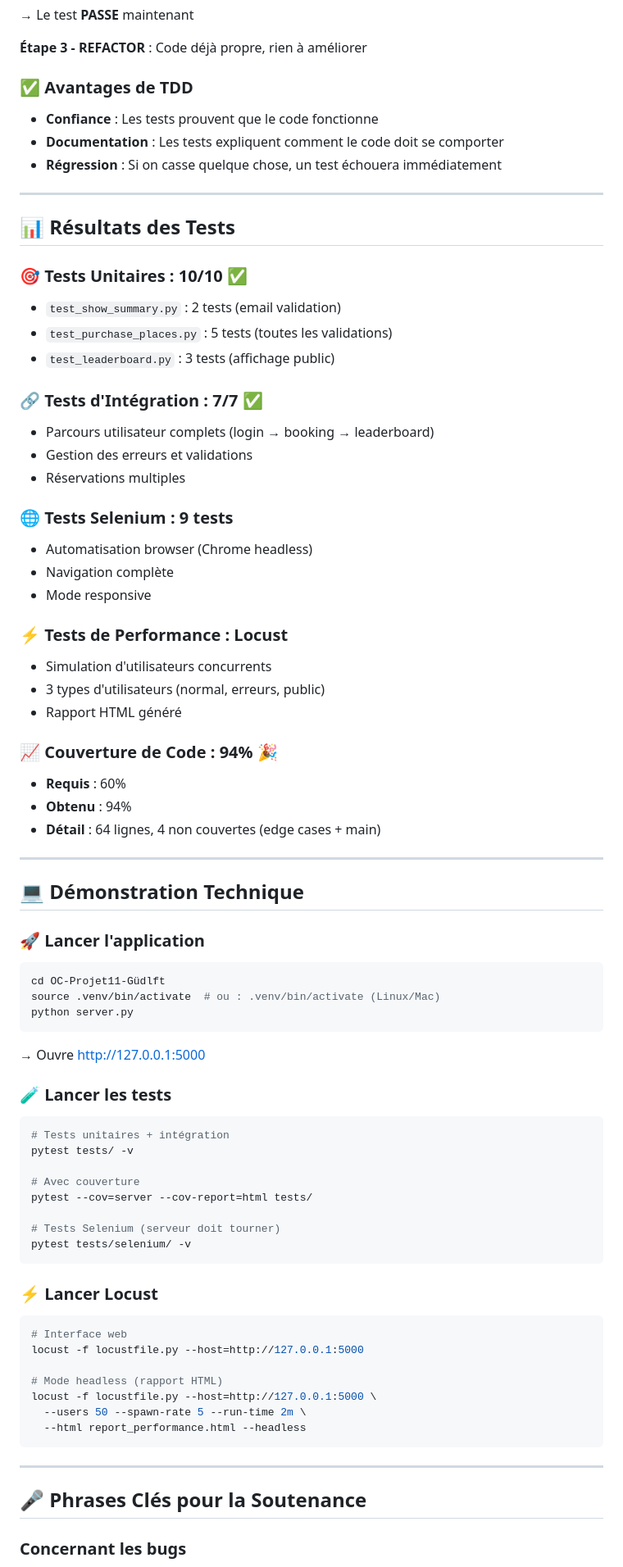
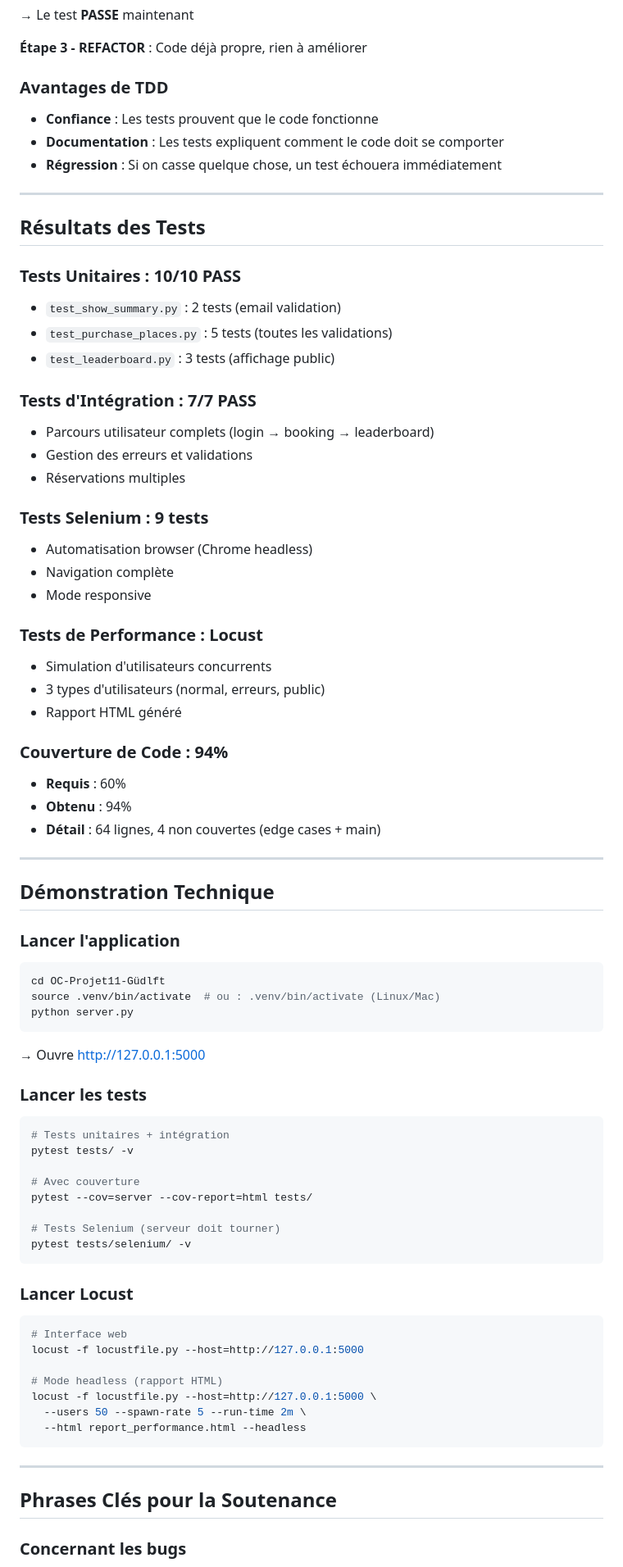
Before and after one commit to steveraffner/OC-Projet11-Gudlft, a Markdown page: GUIDE_SOUTENANCE.md, the part around one of its changes. Shown at 82% size. Drawn GitHub-style.

````diff
--- a/GUIDE_SOUTENANCE.md
+++ b/GUIDE_SOUTENANCE.md
@@ -294,45 +294,45 @@ club['points'] = str(int(club['points']) - points_cost)
 
 **Étape 3 - REFACTOR** : Code déjà propre, rien à améliorer
 
-### ✅ **Avantages de TDD**
+### Avantages de TDD
 - **Confiance** : Les tests prouvent que le code fonctionne
 - **Documentation** : Les tests expliquent comment le code doit se comporter
 - **Régression** : Si on casse quelque chose, un test échouera immédiatement
 
 ---
 
-## 📊 Résultats des Tests
+## Résultats des Tests
 
-### 🎯 **Tests Unitaires** : 10/10 ✅
+### Tests Unitaires : 10/10 PASS
 - `test_show_summary.py` : 2 tests (email validation)
 - `test_purchase_places.py` : 5 tests (toutes les validations)
 - `test_leaderboard.py` : 3 tests (affichage public)
 
-### 🔗 **Tests d'Intégration** : 7/7 ✅
+### Tests d'Intégration : 7/7 PASS
 - Parcours utilisateur complets (login → booking → leaderboard)
 - Gestion des erreurs et validations
 - Réservations multiples
 
-### 🌐 **Tests Selenium** : 9 tests
+### Tests Selenium : 9 tests
 - Automatisation browser (Chrome headless)
 - Navigation complète
 - Mode responsive
 
-### ⚡ **Tests de Performance** : Locust
+### Tests de Performance : Locust
 - Simulation d'utilisateurs concurrents
 - 3 types d'utilisateurs (normal, erreurs, public)
 - Rapport HTML généré
 
-### 📈 **Couverture de Code** : 94% 🎉
+### Couverture de Code : 94%
 - **Requis** : 60%
 - **Obtenu** : 94%
 - **Détail** : 64 lignes, 4 non couvertes (edge cases + main)
 
 ---
 
-## 💻 Démonstration Technique
+## Démonstration Technique
 
-### 🚀 **Lancer l'application**
+### Lancer l'application
 ```bash
 cd OC-Projet11-Güdlft
 source .venv/bin/activate  # ou : .venv/bin/activate (Linux/Mac)
@@ -340,7 +340,7 @@ python server.py
 ```
 → Ouvre http://127.0.0.1:5000
 
-### 🧪 **Lancer les tests**
+### Lancer les tests
 ```bash
 # Tests unitaires + intégration
 pytest tests/ -v
@@ -352,7 +352,7 @@ pytest --cov=server --cov-report=html tests/
 pytest tests/selenium/ -v
 ```
 
-### ⚡ **Lancer Locust**
+### Lancer Locust
 ```bash
 # Interface web
 locust -f locustfile.py --host=http://127.0.0.1:5000
@@ -365,7 +365,7 @@ locust -f locustfile.py --host=http://127.0.0.1:5000 \
 
 ---
 
-## 🎤 Phrases Clés pour la Soutenance
+## Phrases Clés pour la Soutenance
 
 ### Concernant les bugs
 > "J'ai identifié 5 bugs critiques dans le code original. Pour chaque bug, j'ai d'abord écrit un test qui reproduisait le problème, puis j'ai implémenté la correction en suivant la méthodologie TDD."
````
Also changed, not shown: other parts of GUIDE_SOUTENANCE.md (+43 -43 lines).
